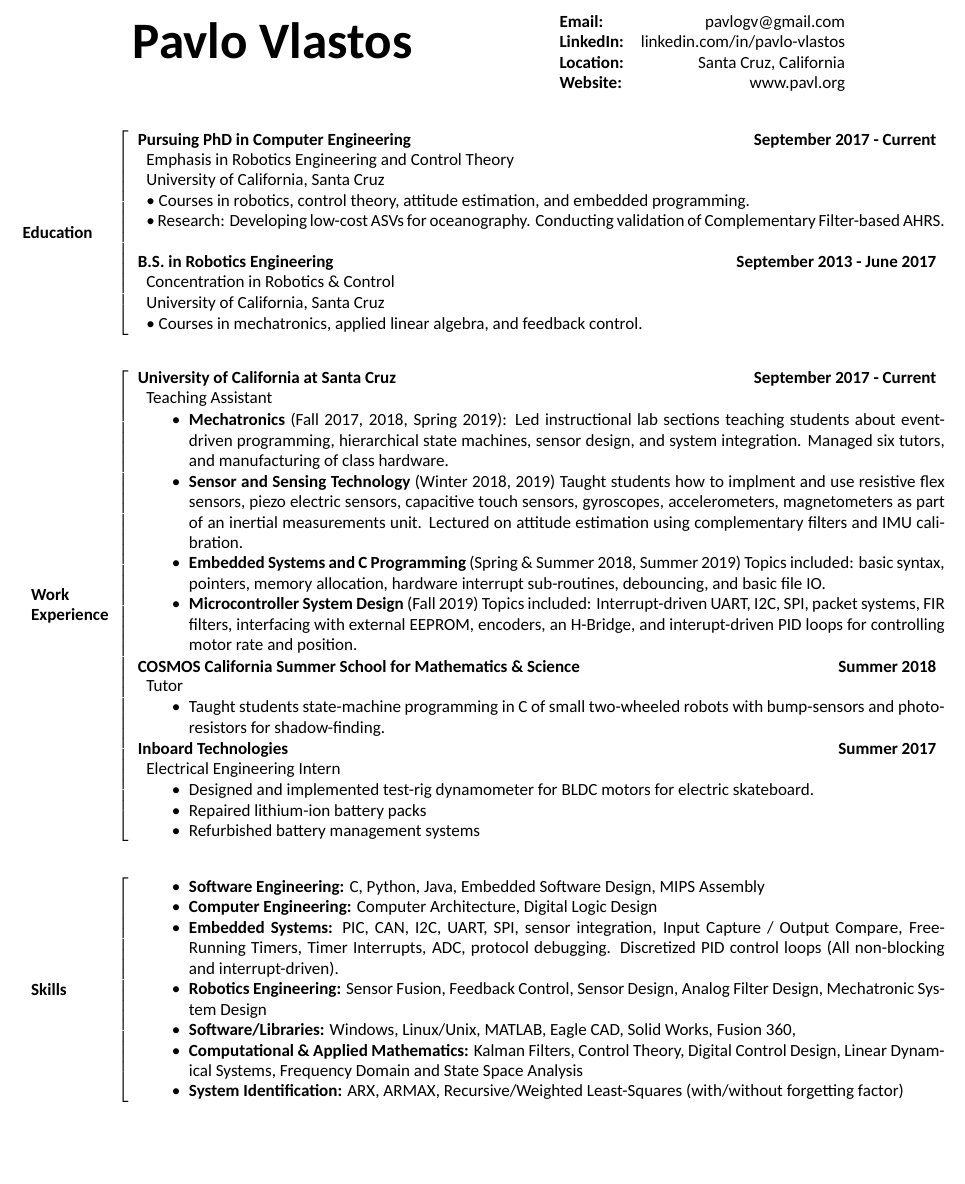
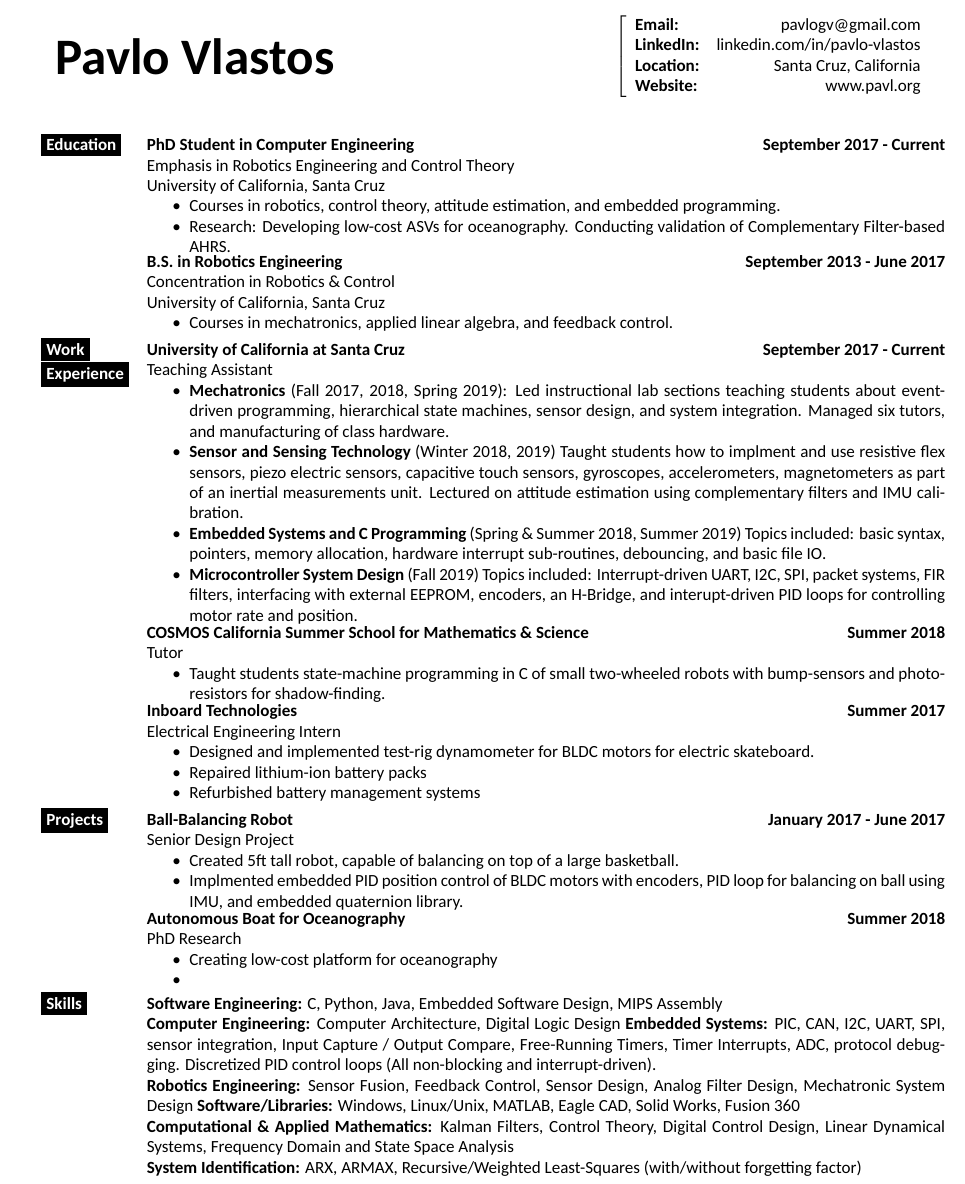
Before and after one commit to PavloGV/Resume, a LaTeX CV (pavlo_gv_resume.tex): part of the page, cut at the place of the change, the shorter picture padded with empty space. Compiled offline with XeLaTeX; a missing font is replaced by an installed copy or a similar font.

Commit message:
simplified sectioning for education, work, etc

```diff
--- a/pavlo_gv_resume.tex
+++ b/pavlo_gv_resume.tex
@@ -1,8 +1,9 @@
-\documentclass[paper=a4,fontsize=11pt]{article} % KOMA-article class
+\documentclass[paper=a4,fontsize=10pt]{article} % KOMA-article class
 
 \usepackage[english]{babel}     % Language
 \usepackage{amsmath}
 \usepackage{fontspec}
+\usepackage{xcolor}
 
 \usepackage{enumitem}           % For eliminating white space for itemize
 \usepackage{nopageno}           % Get rid of page number
@@ -12,6 +13,7 @@
 \setmainfont[Mapping=text-tex]{Calibri}
 
 \def \lineThickness {1pt}               % Line thickness for separating
+\def \nameColWidth {0.5\textwidth}		% Name column width
 \def \mainColWidth {0.8\textwidth}		% Main column width
 \def \leftColWidth {0.05\textwidth}		% Left column width
 
@@ -20,12 +22,19 @@
 % Header
 %%%%%%%%%%%%%%%%%%%%%%%%%%%%%%%%%%%%%%%%%%%%%%%%%%%%%%%%%%%%%%%%%%%%%%%
 \begin{align*}
-	\text{\fontsize{30}{36}\selectfont \textbf{Pavlo Vlastos}} & & \hfill \begin{array}{lr}
+	&
+	\parbox{\nameColWidth}{%
+		\text{\fontsize{30}{36}\selectfont \textbf{Pavlo Vlastos}}
+	}%
+	&
+	\left[\begin{array}{lr}
 		\textbf{Email:} & \text{pavlogv@gmail.com}\\
 		\textbf{LinkedIn:} & \text{linkedin.com/in/pavlo-vlastos}\\
 		\textbf{Location:} & \text{Santa Cruz, California}\\
 		\textbf{Website:} & \text{www.pavl.org}
 	\end{array}
+	\right.
+	&
 \end{align*}
 %
 \begin{align*}
@@ -38,39 +48,28 @@
 	}%
+	\end{array}
 	&
-	\left[\begin{array}{l}
-		\parbox{\mainColWidth}{%
-			\textbf{Pursuing PhD in Computer Engineering} \hfill \textbf{September 2017 - Current}
+	\begin{array}[t]{l}
+		\parbox[t]{\mainColWidth}{%
+			\textbf{PhD Student in Computer Engineering} \hfill \textbf{September 2017 - Current} \\
+			Emphasis in Robotics Engineering and Control Theory\\
+			University of California, Santa Cruz
+			\begin{itemize}[noitemsep,topsep=0pt]
+			\item Courses in robotics, control theory, attitude estimation, and embedded programming.
+			\item Research: Developing low-cost ASVs for oceanography. Conducting validation of Complementary Filter-based AHRS.
+			\end{itemize}
 		}%
 		\\
-		\begin{array}{l}
-			\text{Emphasis in Robotics Engineering and Control Theory}\\
-			\text{University of California, Santa Cruz} \\
-			\parbox{\mainColWidth}{%
-				\textbullet\ Courses in robotics, control theory, attitude estimation, and embedded programming.
-			}%
-			\\
-			\parbox{\mainColWidth}{%
-				\textbullet\ Research: Developing low-cost ASVs for oceanography. Conducting validation of Complementary Filter-based AHRS.
-			}%
-		\end{array}\\
-		\\
-		\parbox{\mainColWidth}{%
-			\textbf{B.S. in Robotics Engineering} \hfill \textbf{September 2013 - June 2017}
-		}%
-		\\
-		\begin{array}{l}
-			\text{Concentration in Robotics \& Control} \\
-			\text{University of California, Santa Cruz} \\
-			\parbox{\mainColWidth}{%
-				\textbullet\ Courses in mechatronics, applied linear algebra, and feedback control.
+		\parbox[t]{\mainColWidth}{%
+			\textbf{B.S. in Robotics Engineering} \hfill \textbf{September 2013 - June 2017}\\
+			Concentration in Robotics \& Control\\
+			University of California, Santa Cruz
+			\begin{itemize}[noitemsep,topsep=0pt]
+			\item Courses in mechatronics, applied linear algebra, and feedback control.
+			\end{itemize}
 		}%
 	\end{array}
-	\end{array}\right.\\
 	&\\
 %%%%%%%%%%%%%%%%%%%%%%%%%%%%%%%%%%%%%%%%%%%%%%%%%%%%%%%%%%%%%%%%%%%%%%%%
 %% Work Experience
 %%%%%%%%%%%%%%%%%%%%%%%%%%%%%%%%%%%%%%%%%%%%%%%%%%%%%%%%%%%%%%%%%%%%%%%%
 	&
-	\begin{array}{l}
-	\parbox{\leftColWidth}{%
-		\textbf{Work \\ Experience}
@@ -77,14 +79,10 @@
 	}%
 	\end{array}
 	&
-	\left[\begin{array}{l}
-		\parbox{\mainColWidth}{%
-			\textbf{University of California at Santa Cruz} \hfill \textbf{September 2017 - Current}
-		}%
-		\\
-		\begin{array}{l}
-			\text{Teaching Assistant} \\
-			\parbox{\mainColWidth}{%
+	\begin{array}[t]{l}
+		\parbox[t]{\mainColWidth}{%
+			\textbf{University of California at Santa Cruz} \hfill \textbf{September 2017 - Current}\\
+			\quad Teaching Assistant
 			\begin{itemize}[noitemsep,topsep=0pt]
 			\item \textbf{Mechatronics} (Fall 2017, 2018, Spring 2019): Led instructional lab sections teaching students about event-driven programming, hierarchical state machines, sensor design, and system integration. Managed six tutors, and manufacturing of class hardware.
 			\item \textbf{Sensor and Sensing Technology} (Winter 2018, 2019) Taught students how to implment and use resistive flex sensors, piezo electric sensors, capacitive touch sensors, gyroscopes, accelerometers, magnetometers as part of an inertial measurements unit. Lectured on attitude estimation using complementary filters and IMU calibration.
@@ -92,26 +90,18 @@
 			\item \textbf{Microcontroller System Design} (Fall 2019) Topics included: Interrupt-driven UART, I2C, SPI, packet systems, FIR filters, interfacing with external EEPROM, encoders, an H-Bridge, and interupt-driven PID loops for controlling motor rate and position.
 			\end{itemize}
 		}%
-		\end{array}\\
-		\parbox{\mainColWidth}{%
-			\textbf{COSMOS California Summer School for Mathematics \& Science}  \hfill \textbf{Summer 2018}
-		}%
 		\\
-		\begin{array}{l}
-			\text{Tutor} \\
-			\parbox{\mainColWidth}{%
+		\parbox[t]{\mainColWidth}{%
+			\textbf{COSMOS California Summer School for Mathematics \& Science}  \hfill \textbf{Summer 2018}\\
+			\quad Tutor
 			\begin{itemize}[noitemsep,topsep=0pt]
 			\item Taught students state-machine programming in C of small two-wheeled robots with bump-sensors and photo-resistors for shadow-finding.
 			\end{itemize}
 		}%
-		\end{array}\\
-		\parbox{\mainColWidth}{%
-			\textbf{Inboard Technologies} \hfill \textbf{Summer 2017}
-		}%
 		\\
-		\begin{array}{l}
-			\text{Electrical Engineering Intern} \\
-			\parbox{\mainColWidth}{%
+		\parbox[t]{\mainColWidth}{%
+		\textbf{Inboard Technologies} \hfill \textbf{Summer 2017}\\
+		\quad Electrical Engineering Intern
 		\begin{itemize}[noitemsep,topsep=0pt]
 		\item Designed and implemented test-rig dynamometer for BLDC motors for electric skateboard.
 		\item Repaired lithium-ion battery packs
@@ -119,36 +109,59 @@
 		\end{itemize}
 		}%
 	\end{array}
-	\end{array}\right. \\
 	&\\
 %%%%%%%%%%%%%%%%%%%%%%%%%%%%%%%%%%%%%%%%%%%%%%%%%%%%%%%%%%%%%%%%%%%%%%%%
 %% Projects
 %%%%%%%%%%%%%%%%%%%%%%%%%%%%%%%%%%%%%%%%%%%%%%%%%%%%%%%%%%%%%%%%%%%%%%%%
+	&
+	\begin{array}[t]{l}
+	\parbox[t]{\leftColWidth}{%
+		\colorbox{black}{\color{white}{\textbf{Projects}}}
+	}%
+	\end{array}
+	&
+	\begin{array}[t]{l}
+	\parbox[t]{\mainColWidth}{%
+		\textbf{Ball-Balancing Robot} \hfill \textbf{January 2017 - June 2017}\\
+		\quad Senior Design Project
+		\begin{itemize}[noitemsep,topsep=0pt]
+		\item Created 5ft tall robot, capable of balancing on top of a large basketball.
+		\item Implmented embedded PID position control of BLDC motors with encoders, PID loop for balancing on ball using IMU, and  embedded quaternion library.
+		\end{itemize}
+	}%
+	\\
+	\parbox[t]{\mainColWidth}{%
+		\textbf{Autonomous Boat for Oceanography}  \hfill \textbf{Summer 2018}\\
+		\quad PhD Research
+		\begin{itemize}[noitemsep,topsep=0pt]
+		\item Creating low-cost platform for oceanography
+		\item
+		\end{itemize}
+	}%
+	\\
+	\end{array}
+	&\\
 %%%%%%%%%%%%%%%%%%%%%%%%%%%%%%%%%%%%%%%%%%%%%%%%%%%%%%%%%%%%%%%%%%%%%%%%
 %% Skills
 %%%%%%%%%%%%%%%%%%%%%%%%%%%%%%%%%%%%%%%%%%%%%%%%%%%%%%%%%%%%%%%%%%%%%%%%
 	&
-	\begin{array}{l}
-	\parbox{\leftColWidth}{%
-		\textbf{Skills}
+	\begin{array}[t]{l}
+	\parbox[t]{\leftColWidth}{%
+		\colorbox{black}{\color{white}{\textbf{Skills}}}
 	}%
 	\end{array}
 	&
-	\left[\begin{array}{l}
-	\begin{array}{l}
-	\parbox{\mainColWidth}{%
-		\begin{itemize}[noitemsep,topsep=0pt]
-		\item \textbf{Software Engineering:} C, Python, Java, Embedded Software Design, MIPS Assembly
-		\item \textbf{Computer Engineering:} Computer Architecture, Digital Logic Design
-		\item \textbf{Embedded Systems:} PIC, CAN, I2C, UART, SPI, sensor integration, Input Capture / Output Compare, Free-Running Timers, Timer Interrupts, ADC, protocol debugging. Discretized PID control loops (All non-blocking and interrupt-driven).
-		\item \textbf{Robotics Engineering:} Sensor Fusion, Feedback Control, Sensor Design, Analog Filter Design, Mechatronic System Design
-		\item \textbf{Software/Libraries:} Windows, Linux/Unix, MATLAB, Eagle CAD, Solid Works, Fusion 360,
-		\item \textbf{Computational \& Applied Mathematics:} Kalman Filters, Control Theory, Digital Control Design, Linear Dynamical Systems, Frequency Domain and State Space Analysis
-		\item \textbf{System Identification:} ARX, ARMAX, Recursive/Weighted Least-Squares (with/without forgetting factor)
-		\end{itemize}
+	\begin{array}[t]{l}
+	\parbox[t]{\mainColWidth}{%
+		\textbf{Software Engineering:} C, Python, Java, Embedded Software Design, MIPS Assembly\\
+		\textbf{Computer Engineering:} Computer Architecture, Digital Logic Design
+		\textbf{Embedded Systems:} PIC, CAN, I2C, UART, SPI, sensor integration, Input Capture / Output Compare, Free-Running Timers, Timer Interrupts, ADC, protocol debugging. Discretized PID control loops (All non-blocking and interrupt-driven).\\
+		\textbf{Robotics Engineering:} Sensor Fusion, Feedback Control, Sensor Design, Analog Filter Design, Mechatronic System Design
+		\textbf{Software/Libraries:} Windows, Linux/Unix, MATLAB, Eagle CAD, Solid Works, Fusion 360\\
+		\textbf{Computational \& Applied Mathematics:} Kalman Filters, Control Theory, Digital Control Design, Linear Dynamical Systems, Frequency Domain and State Space Analysis\\
+		\textbf{System Identification:} ARX, ARMAX, Recursive/Weighted Least-Squares (with/without forgetting factor)
 	}%
-	\end{array}
-	\end{array}\right.\\
+	\end{array}\\
 	&\\
 \end{align*}
 \end{document}
```
Also changed, not shown: pavlo_gv_resume.tex (8 more changed lines). Lines whose indentation alone changed are shown as unchanged.
